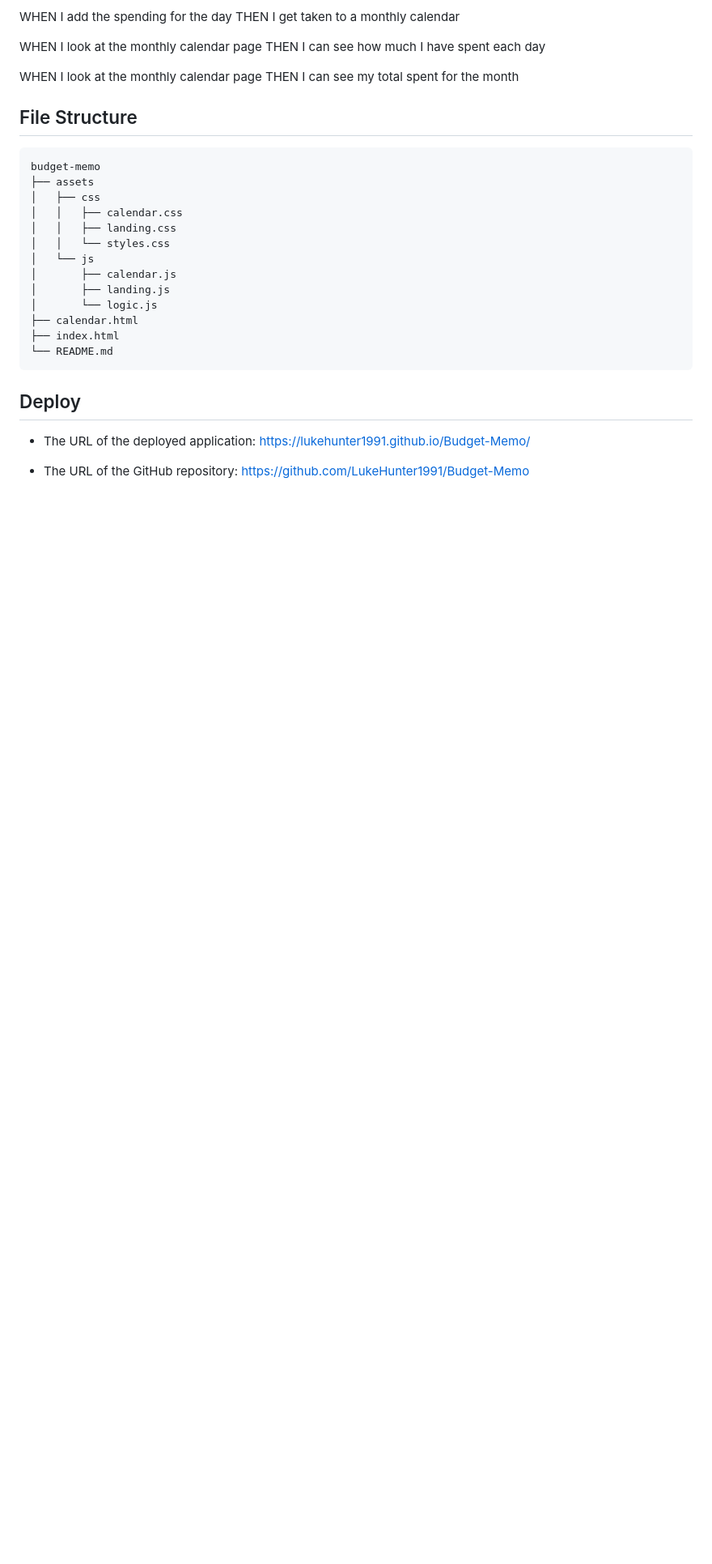
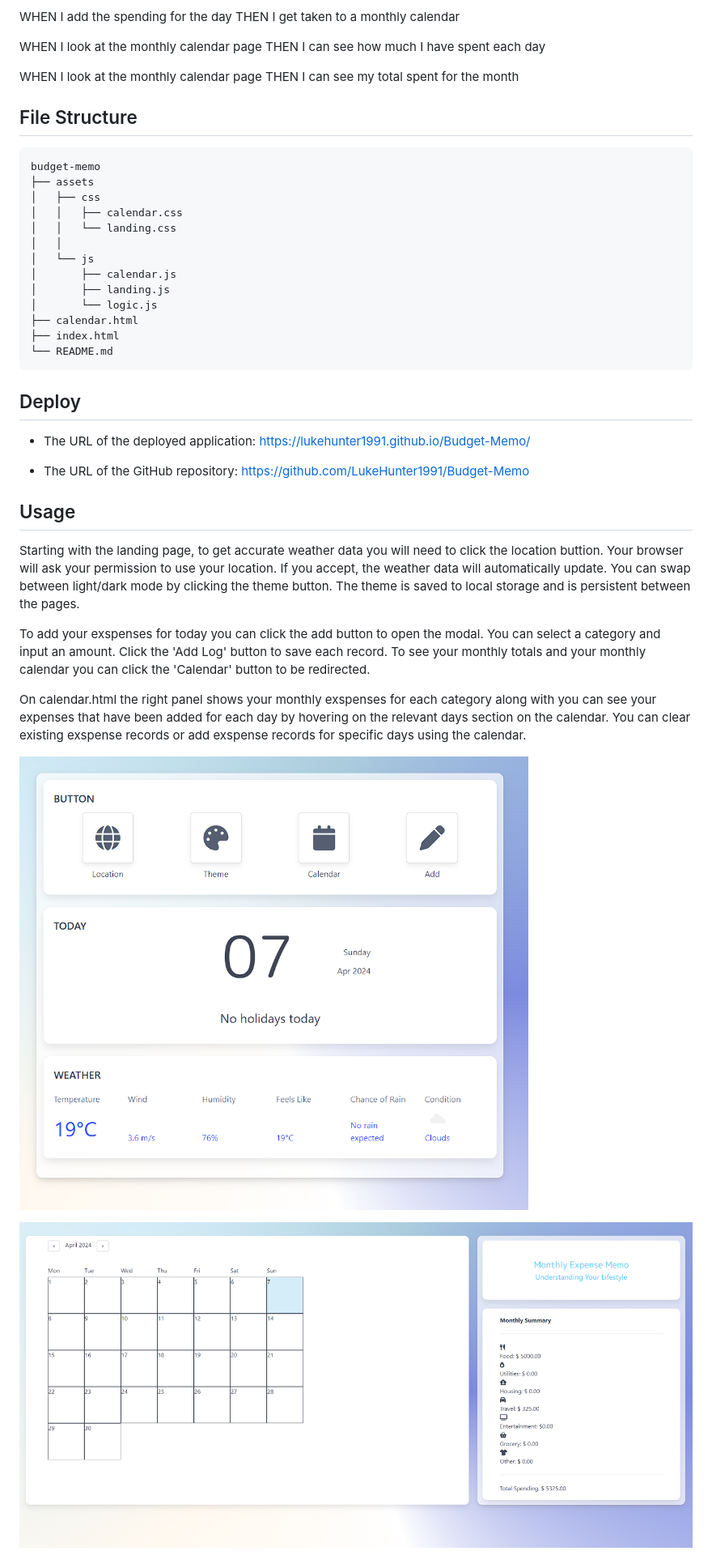
Before and after one commit to LukeHunter1991/Budget-Memo, a Markdown page: README.md, the part around the change printed below. Shown: that part at 81% size. Drawn GitHub-style; pictures changed too: assets/images/Screenshot_calendar.html.png (added), assets/images/Screenshot_index.html.png (added); blank space fills up the shorter version.

```diff
--- a/README.md
+++ b/README.md
@@ -39,8 +34,8 @@ budget-memo
 ├── assets
 │   ├── css
 │   │   ├── calendar.css
-│   │   ├── landing.css
-│   │   └── styles.css
+│   │   └── landing.css
+│   │
 │   └── js
 │       ├── calendar.js
 │       ├── landing.js
@@ -55,3 +50,18 @@ budget-memo
 * The URL of the deployed application:  https://lukehunter1991.github.io/Budget-Memo/
 
 * The URL of the GitHub repository: https://github.com/LukeHunter1991/Budget-Memo
+
+
+## Usage
+
+Starting with the landing page, to get accurate weather data you will need to click the location buttion. Your browser will ask your permission to use your location. If you accept, the weather data will automatically update. You can swap between light/dark mode by clicking the theme button. The theme is saved to local storage and is persistent between the pages.
+
+To add your exspenses for today you can click the add button to open the modal. You can select a category and input an amount. Click the 'Add Log' button to save each record. To see your monthly totals and your monthly calendar you can click the 'Calendar' button to be redirected.
+
+On calendar.html the right panel shows your monthly exspenses for each category along with you can see your expenses that have been added for each day by hovering on the relevant days section on the calendar. You can clear existing exspense records or add exspense records for specific days using the calendar.
+
+![Screenshot 1](./assets/images/Screenshot_index.html.png)
+
+
+![Screenshot 2](./assets/images/Screenshot_calendar.html.png)
+
```
Also changed, not shown: other parts of README.md (+10 -6 lines), 7 other files.
